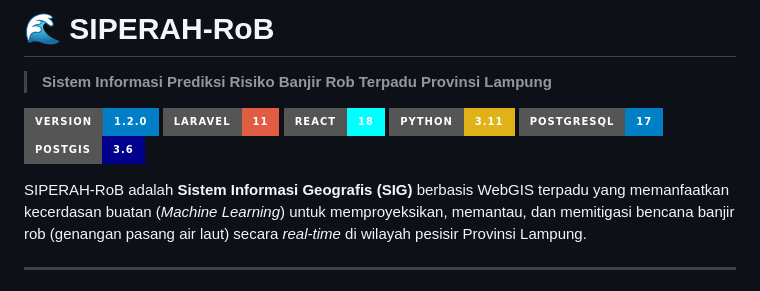
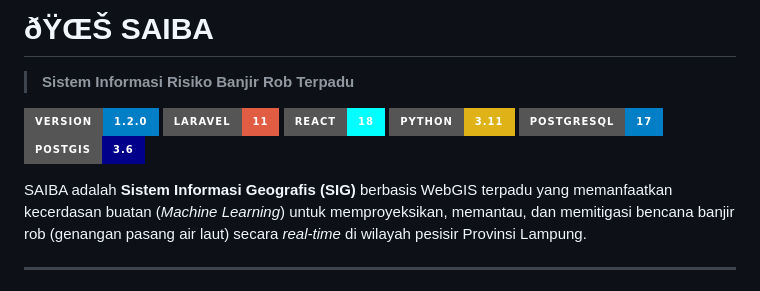
Before and after one commit to udinvoldigoad/Siperah-ROB, a Markdown page: README.md, the part around one of its changes. Rendered like a GitHub page; badges without logos.

Commit message:
docs: rename project to SAIBA in root README

```diff
--- a/README.md
+++ b/README.md
@@ -1,3 +1,3 @@
-# 🌊 SIPERAH-RoB
-> **Sistem Informasi Prediksi Risiko Banjir Rob Terpadu Provinsi Lampung**
+# ðŸŒŠ SAIBA
+> **Sistem Informasi Risiko Banjir Rob Terpadu**
 
@@ -8,7 +8,7 @@
 [![PostgreSQL](https://img.shields.io/badge/PostgreSQL-17-blue.svg?style=for-the-badge&logo=postgresql)](https://postgresql.org)
 [![PostGIS](https://img.shields.io/badge/PostGIS-3.6-darkblue.svg?style=for-the-badge&logo=postgresql)](https://postgis.net)
 
-SIPERAH-RoB adalah **Sistem Informasi Geografis (SIG)** berbasis WebGIS terpadu yang memanfaatkan kecerdasan buatan (*Machine Learning*) untuk memproyeksikan, memantau, dan memitigasi bencana banjir rob (genangan pasang air laut) secara *real-time* di wilayah pesisir Provinsi Lampung.
+SAIBA adalah **Sistem Informasi Geografis (SIG)** berbasis WebGIS terpadu yang memanfaatkan kecerdasan buatan (*Machine Learning*) untuk memproyeksikan, memantau, dan memitigasi bencana banjir rob (genangan pasang air laut) secara *real-time* di wilayah pesisir Provinsi Lampung.
 
 ---
 
```
Also changed, not shown: other parts of README.md (+15 -15 lines).
